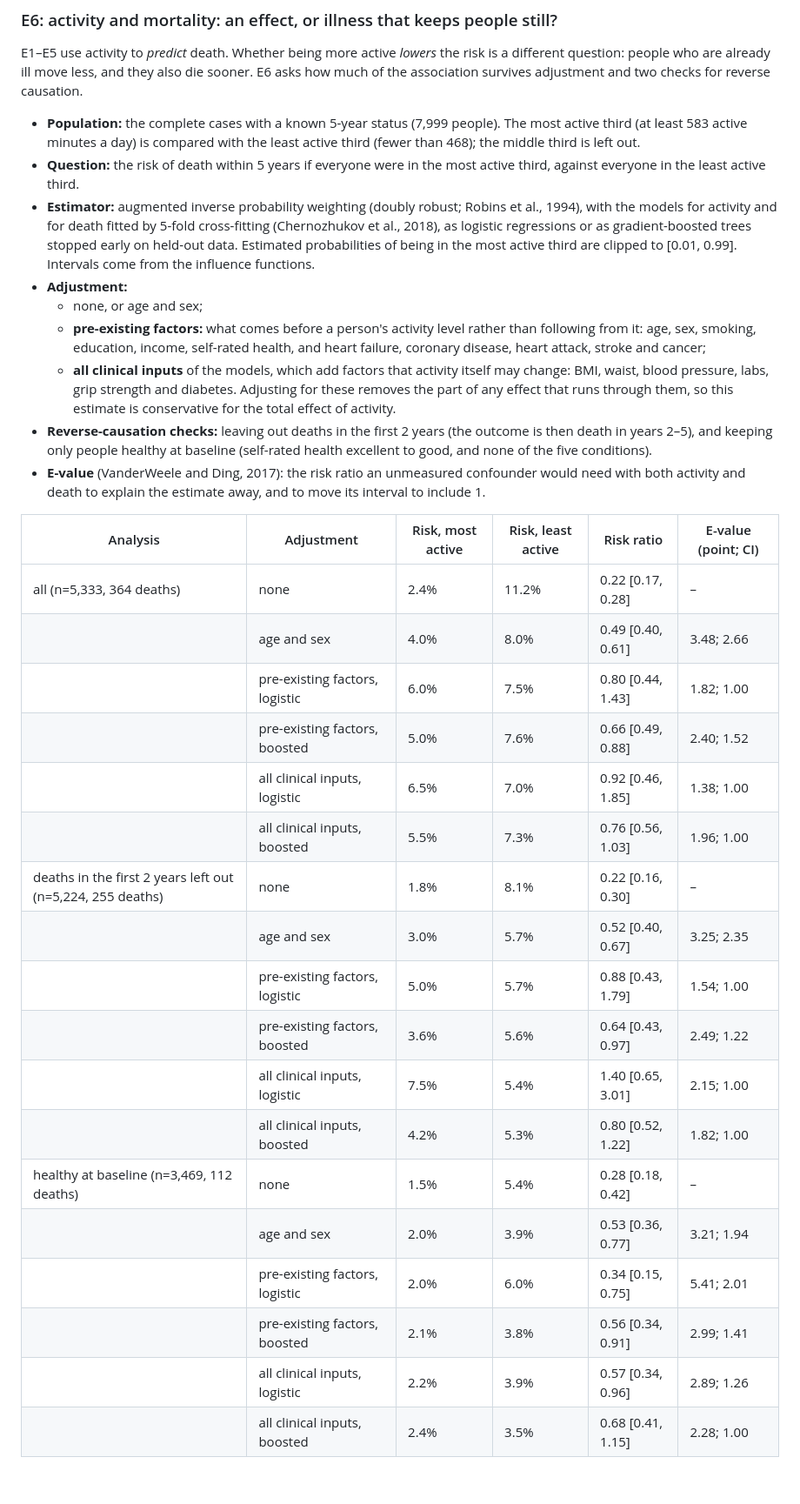
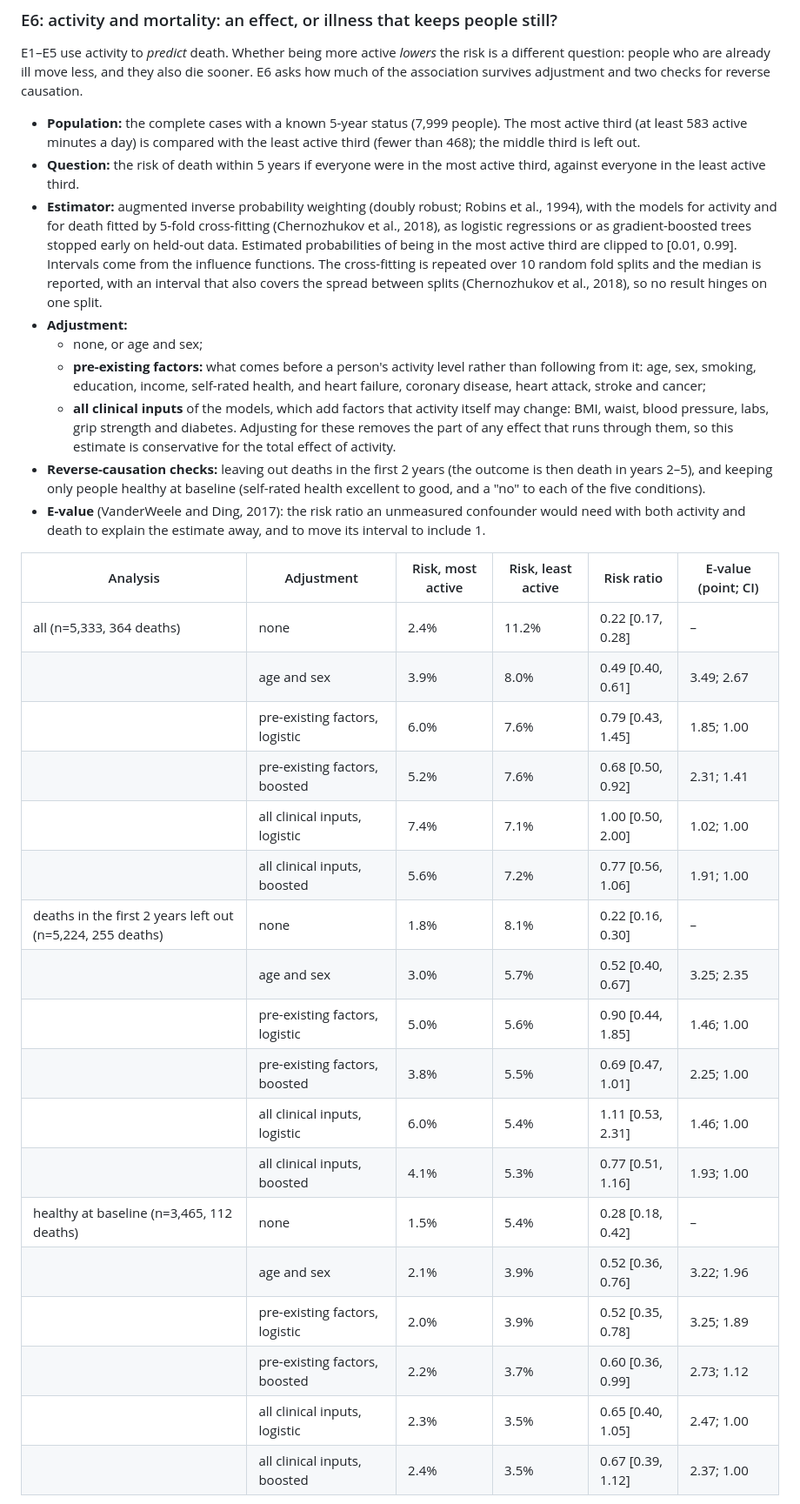
Before and after one commit to sabaso94/missing-pieces-wearable, a Markdown page: README.md, the part around one of its changes. Shown at 87% size. GitHub-like rendering; blank space fills up the shorter version.

```diff
--- a/README.md
+++ b/README.md
@@ -208,34 +208,34 @@ E1–E5 use activity to *predict* death. Whether being more active *lowers* the
 
 - **Population:** the complete cases with a known 5-year status (7,999 people). The most active third (at least 583 active minutes a day) is compared with the least active third (fewer than 468); the middle third is left out.
 - **Question:** the risk of death within 5 years if everyone were in the most active third, against everyone in the least active third.
-- **Estimator:** augmented inverse probability weighting (doubly robust; Robins et al., 1994), with the models for activity and for death fitted by 5-fold cross-fitting (Chernozhukov et al., 2018), as logistic regressions or as gradient-boosted trees stopped early on held-out data. Estimated probabilities of being in the most active third are clipped to [0.01, 0.99]. Intervals come from the influence functions.
+- **Estimator:** augmented inverse probability weighting (doubly robust; Robins et al., 1994), with the models for activity and for death fitted by 5-fold cross-fitting (Chernozhukov et al., 2018), as logistic regressions or as gradient-boosted trees stopped early on held-out data. Estimated probabilities of being in the most active third are clipped to [0.01, 0.99]. Intervals come from the influence functions. The cross-fitting is repeated over 10 random fold splits and the median is reported, with an interval that also covers the spread between splits (Chernozhukov et al., 2018), so no result hinges on one split.
 - **Adjustment:**
   - none, or age and sex;
   - **pre-existing factors:** what comes before a person's activity level rather than following from it: age, sex, smoking, education, income, self-rated health, and heart failure, coronary disease, heart attack, stroke and cancer;
   - **all clinical inputs** of the models, which add factors that activity itself may change: BMI, waist, blood pressure, labs, grip strength and diabetes. Adjusting for these removes the part of any effect that runs through them, so this estimate is conservative for the total effect of activity.
-- **Reverse-causation checks:** leaving out deaths in the first 2 years (the outcome is then death in years 2–5), and keeping only people healthy at baseline (self-rated health excellent to good, and none of the five conditions).
+- **Reverse-causation checks:** leaving out deaths in the first 2 years (the outcome is then death in years 2–5), and keeping only people healthy at baseline (self-rated health excellent to good, and a "no" to each of the five conditions).
 - **E-value** (VanderWeele and Ding, 2017): the risk ratio an unmeasured confounder would need with both activity and death to explain the estimate away, and to move its interval to include 1.
 
 | Analysis | Adjustment | Risk, most active | Risk, least active | Risk ratio | E-value (point; CI) |
 |---|---|---|---|---|---|
 | all (n=5,333, 364 deaths) | none | 2.4% | 11.2% | 0.22 [0.17, 0.28] | – |
-|  | age and sex | 4.0% | 8.0% | 0.49 [0.40, 0.61] | 3.48; 2.66 |
-|  | pre-existing factors, logistic | 6.0% | 7.5% | 0.80 [0.44, 1.43] | 1.82; 1.00 |
-|  | pre-existing factors, boosted | 5.0% | 7.6% | 0.66 [0.49, 0.88] | 2.40; 1.52 |
-|  | all clinical inputs, logistic | 6.5% | 7.0% | 0.92 [0.46, 1.85] | 1.38; 1.00 |
-|  | all clinical inputs, boosted | 5.5% | 7.3% | 0.76 [0.56, 1.03] | 1.96; 1.00 |
+|  | age and sex | 3.9% | 8.0% | 0.49 [0.40, 0.61] | 3.49; 2.67 |
+|  | pre-existing factors, logistic | 6.0% | 7.6% | 0.79 [0.43, 1.45] | 1.85; 1.00 |
+|  | pre-existing factors, boosted | 5.2% | 7.6% | 0.68 [0.50, 0.92] | 2.31; 1.41 |
+|  | all clinical inputs, logistic | 7.4% | 7.1% | 1.00 [0.50, 2.00] | 1.02; 1.00 |
+|  | all clinical inputs, boosted | 5.6% | 7.2% | 0.77 [0.56, 1.06] | 1.91; 1.00 |
 | deaths in the first 2 years left out (n=5,224, 255 deaths) | none | 1.8% | 8.1% | 0.22 [0.16, 0.30] | – |
 |  | age and sex | 3.0% | 5.7% | 0.52 [0.40, 0.67] | 3.25; 2.35 |
-|  | pre-existing factors, logistic | 5.0% | 5.7% | 0.88 [0.43, 1.79] | 1.54; 1.00 |
-|  | pre-existing factors, boosted | 3.6% | 5.6% | 0.64 [0.43, 0.97] | 2.49; 1.22 |
-|  | all clinical inputs, logistic | 7.5% | 5.4% | 1.40 [0.65, 3.01] | 2.15; 1.00 |
-|  | all clinical inputs, boosted | 4.2% | 5.3% | 0.80 [0.52, 1.22] | 1.82; 1.00 |
-| healthy at baseline (n=3,469, 112 deaths) | none | 1.5% | 5.4% | 0.28 [0.18, 0.42] | – |
-|  | age and sex | 2.0% | 3.9% | 0.53 [0.36, 0.77] | 3.21; 1.94 |
-|  | pre-existing factors, logistic | 2.0% | 6.0% | 0.34 [0.15, 0.75] | 5.41; 2.01 |
-|  | pre-existing factors, boosted | 2.1% | 3.8% | 0.56 [0.34, 0.91] | 2.99; 1.41 |
-|  | all clinical inputs, logistic | 2.2% | 3.9% | 0.57 [0.34, 0.96] | 2.89; 1.26 |
-|  | all clinical inputs, boosted | 2.4% | 3.5% | 0.68 [0.41, 1.15] | 2.28; 1.00 |
+|  | pre-existing factors, logistic | 5.0% | 5.6% | 0.90 [0.44, 1.85] | 1.46; 1.00 |
+|  | pre-existing factors, boosted | 3.8% | 5.5% | 0.69 [0.47, 1.01] | 2.25; 1.00 |
+|  | all clinical inputs, logistic | 6.0% | 5.4% | 1.11 [0.53, 2.31] | 1.46; 1.00 |
+|  | all clinical inputs, boosted | 4.1% | 5.3% | 0.77 [0.51, 1.16] | 1.93; 1.00 |
+| healthy at baseline (n=3,465, 112 deaths) | none | 1.5% | 5.4% | 0.28 [0.18, 0.42] | – |
+|  | age and sex | 2.1% | 3.9% | 0.52 [0.36, 0.76] | 3.22; 1.96 |
+|  | pre-existing factors, logistic | 2.0% | 3.9% | 0.52 [0.35, 0.78] | 3.25; 1.89 |
+|  | pre-existing factors, boosted | 2.2% | 3.7% | 0.60 [0.36, 0.99] | 2.73; 1.12 |
+|  | all clinical inputs, logistic | 2.3% | 3.5% | 0.65 [0.40, 1.05] | 2.47; 1.00 |
+|  | all clinical inputs, boosted | 2.4% | 3.5% | 0.67 [0.39, 1.12] | 2.37; 1.00 |
 
 ![E6 risk ratio of death by adjustment and analysis](figures/e6_activity.png)
 
```
Also changed, not shown: other parts of README.md (+5 -5 lines), figures/e6_activity.png, 5 other files.
